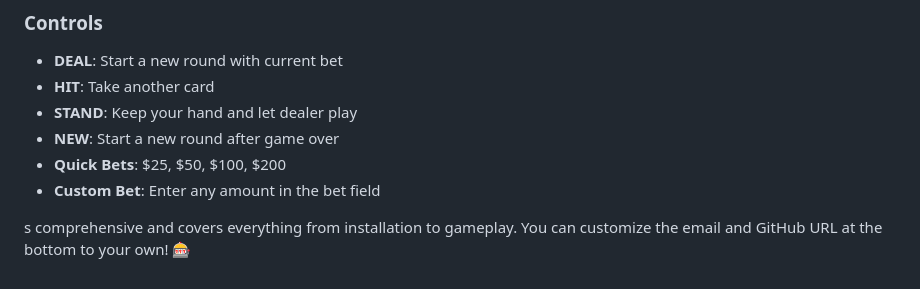
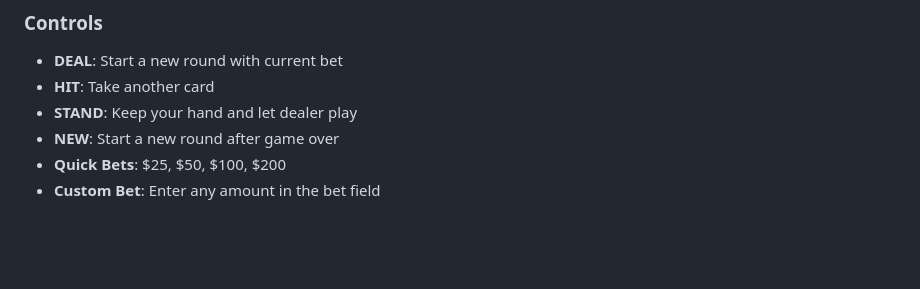
Before and after one commit to fikerbelay/100-days-of-python-100projects, a Markdown page: Day 11 Black Jack/readme.md, the part around the change. Rendered like a GitHub page; blank space fills up the shorter version.

Commit message:
Clean up readme by removing unnecessary lines
Removed redundant text from the readme.

```diff
--- a/Day 11 Black Jack/readme.md
+++ b/Day 11 Black Jack/readme.md
@@ -103,5 +103,3 @@ python main.py
 - **NEW**: Start a new round after game over
 - **Quick Bets**: $25, $50, $100, $200
 - **Custom Bet**: Enter any amount in the bet field
-
-s comprehensive and covers everything from installation to gameplay. You can customize the email and GitHub URL at the bottom to your own! 🎰
```
